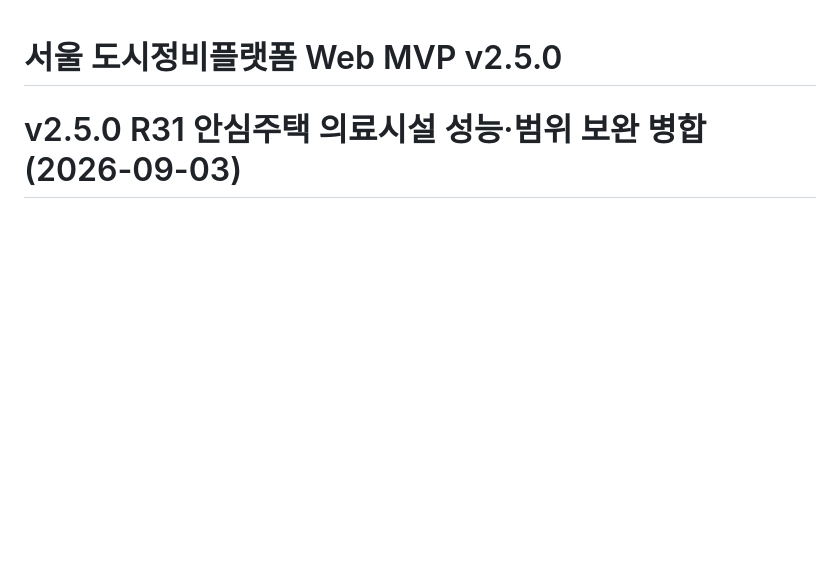
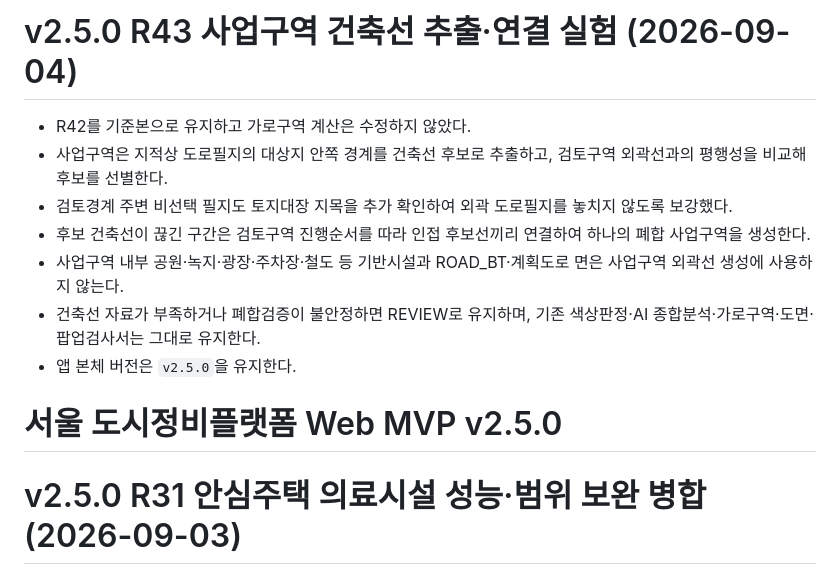
Before and after one commit to taejinnimida/urban-strategy, a Markdown page: README.md, the part around the change. GitHub-like rendering; blank space fills up the shorter version.

```diff
--- a/README.md
+++ b/README.md
@@ -1,3 +1,13 @@
+# v2.5.0 R43 사업구역 건축선 추출·연결 실험 (2026-09-04)
+
+- R42를 기준본으로 유지하고 가로구역 계산은 수정하지 않았다.
+- 사업구역은 지적상 도로필지의 대상지 안쪽 경계를 건축선 후보로 추출하고, 검토구역 외곽선과의 평행성을 비교해 후보를 선별한다.
+- 검토경계 주변 비선택 필지도 토지대장 지목을 추가 확인하여 외곽 도로필지를 놓치지 않도록 보강했다.
+- 후보 건축선이 끊긴 구간은 검토구역 진행순서를 따라 인접 후보선끼리 연결하여 하나의 폐합 사업구역을 생성한다.
+- 사업구역 내부 공원·녹지·광장·주차장·철도 등 기반시설과 ROAD_BT·계획도로 면은 사업구역 외곽선 생성에 사용하지 않는다.
+- 건축선 자료가 부족하거나 폐합검증이 불안정하면 REVIEW로 유지하며, 기존 색상판정·AI 종합분석·가로구역·도면·팝업검사서는 그대로 유지한다.
+- 앱 본체 버전은 `v2.5.0`을 유지한다.
+
 # 서울 도시정비플랫폼 Web MVP v2.5.0
 
 # v2.5.0 R31 안심주택 의료시설 성능·범위 보완 병합 (2026-09-03)
```
